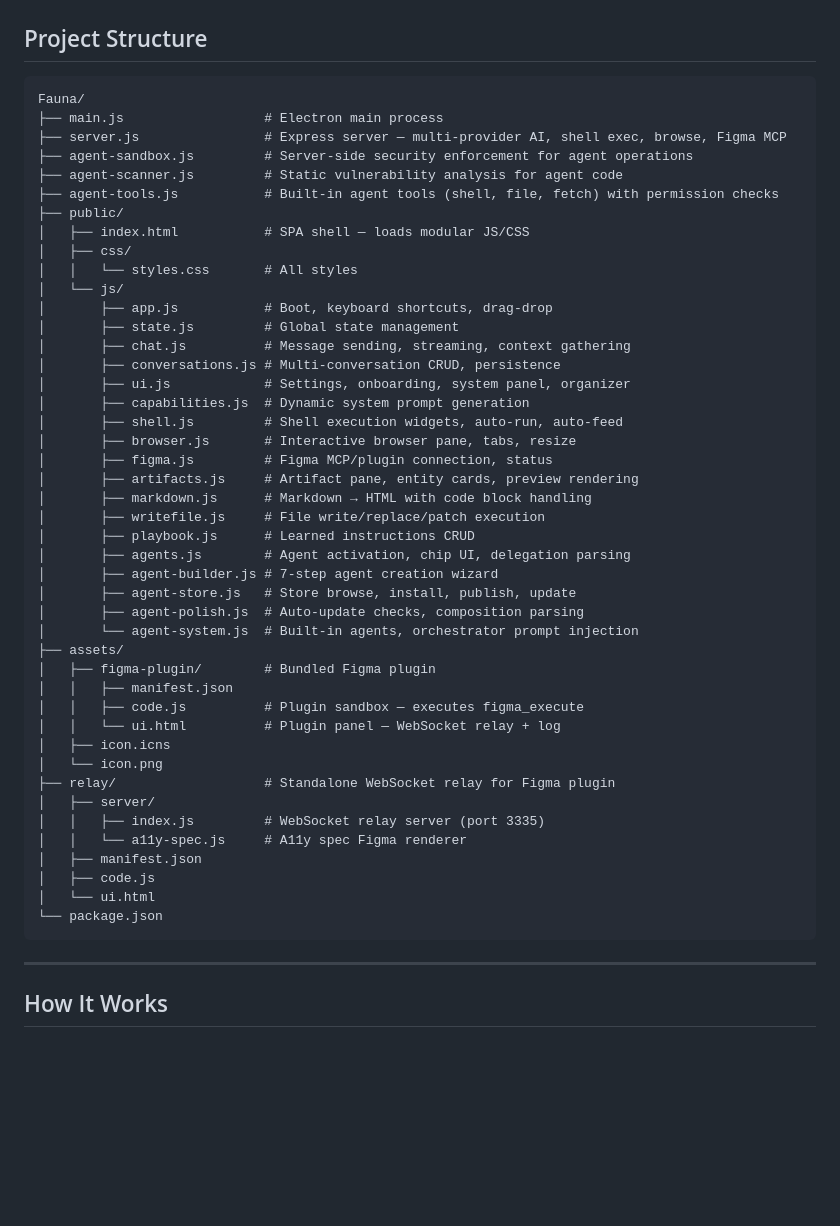
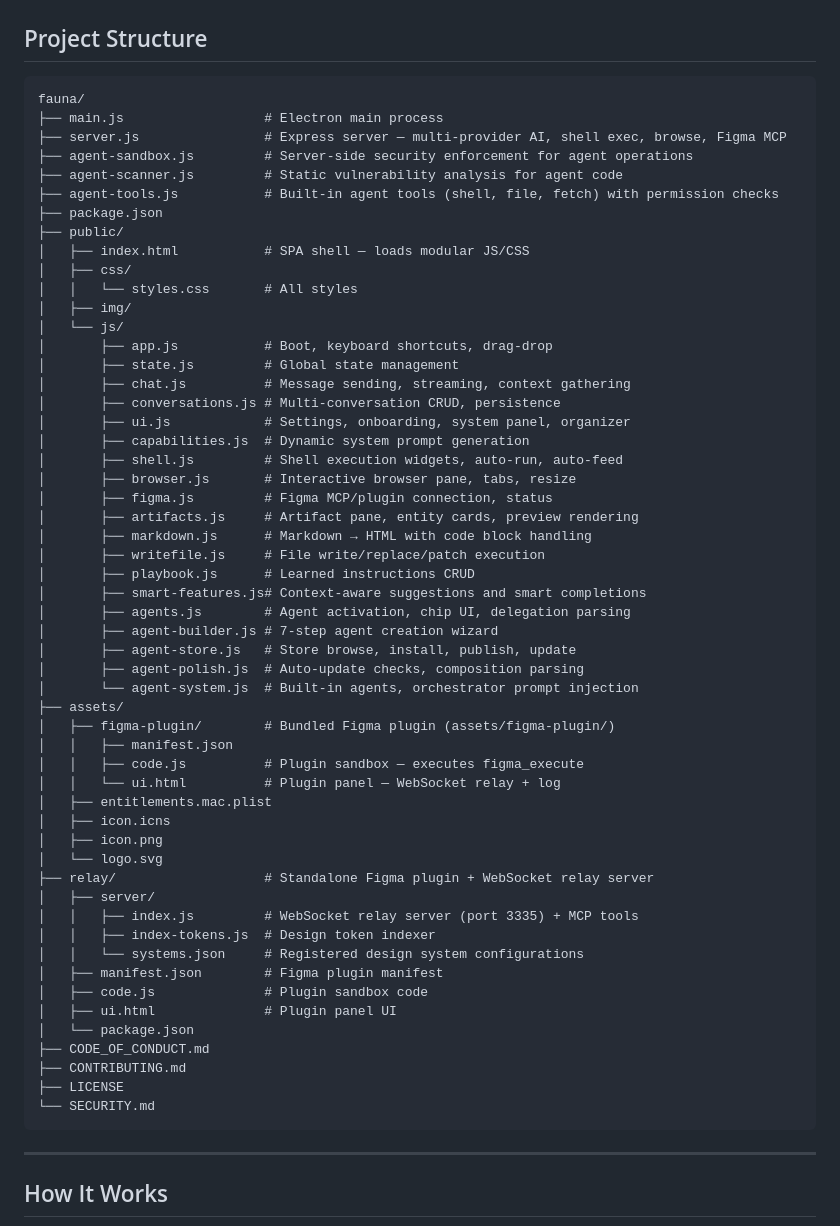
Before and after one commit to howmon/fauna, a Markdown page: README.md, the part around the change. Drawn GitHub-style; blank space fills up the shorter version.

Commit message:
Update project structure in README — remove a11y-spec, add community files and missing entries

````diff
--- a/README.md
+++ b/README.md
@@ -201,16 +201,18 @@ The app requests and uses:
 ## Project Structure
 
 ```
-Fauna/
+fauna/
 ├── main.js                  # Electron main process
 ├── server.js                # Express server — multi-provider AI, shell exec, browse, Figma MCP
 ├── agent-sandbox.js         # Server-side security enforcement for agent operations
 ├── agent-scanner.js         # Static vulnerability analysis for agent code
 ├── agent-tools.js           # Built-in agent tools (shell, file, fetch) with permission checks
+├── package.json
 ├── public/
 │   ├── index.html           # SPA shell — loads modular JS/CSS
 │   ├── css/
 │   │   └── styles.css       # All styles
+│   ├── img/
 │   └── js/
 │       ├── app.js           # Boot, keyboard shortcuts, drag-drop
 │       ├── state.js         # Global state management
@@ -225,26 +227,34 @@ Fauna/
 │       ├── markdown.js      # Markdown → HTML with code block handling
 │       ├── writefile.js     # File write/replace/patch execution
 │       ├── playbook.js      # Learned instructions CRUD
+│       ├── smart-features.js# Context-aware suggestions and smart completions
 │       ├── agents.js        # Agent activation, chip UI, delegation parsing
 │       ├── agent-builder.js # 7-step agent creation wizard
 │       ├── agent-store.js   # Store browse, install, publish, update
 │       ├── agent-polish.js  # Auto-update checks, composition parsing
 │       └── agent-system.js  # Built-in agents, orchestrator prompt injection
 ├── assets/
-│   ├── figma-plugin/        # Bundled Figma plugin
+│   ├── figma-plugin/        # Bundled Figma plugin (assets/figma-plugin/)
 │   │   ├── manifest.json
 │   │   ├── code.js          # Plugin sandbox — executes figma_execute
 │   │   └── ui.html          # Plugin panel — WebSocket relay + log
+│   ├── entitlements.mac.plist
 │   ├── icon.icns
-│   └── icon.png
-├── relay/                   # Standalone WebSocket relay for Figma plugin
+│   ├── icon.png
+│   └── logo.svg
+├── relay/                   # Standalone Figma plugin + WebSocket relay server
 │   ├── server/
-│   │   ├── index.js         # WebSocket relay server (port 3335)
-│   │   └── a11y-spec.js     # A11y spec Figma renderer
-│   ├── manifest.json
-│   ├── code.js
-│   └── ui.html
-└── package.json
+│   │   ├── index.js         # WebSocket relay server (port 3335) + MCP tools
+│   │   ├── index-tokens.js  # Design token indexer
+│   │   └── systems.json     # Registered design system configurations
+│   ├── manifest.json        # Figma plugin manifest
+│   ├── code.js              # Plugin sandbox code
+│   ├── ui.html              # Plugin panel UI
+│   └── package.json
+├── CODE_OF_CONDUCT.md
+├── CONTRIBUTING.md
+├── LICENSE
+└── SECURITY.md
 ```
 
 ---
````
